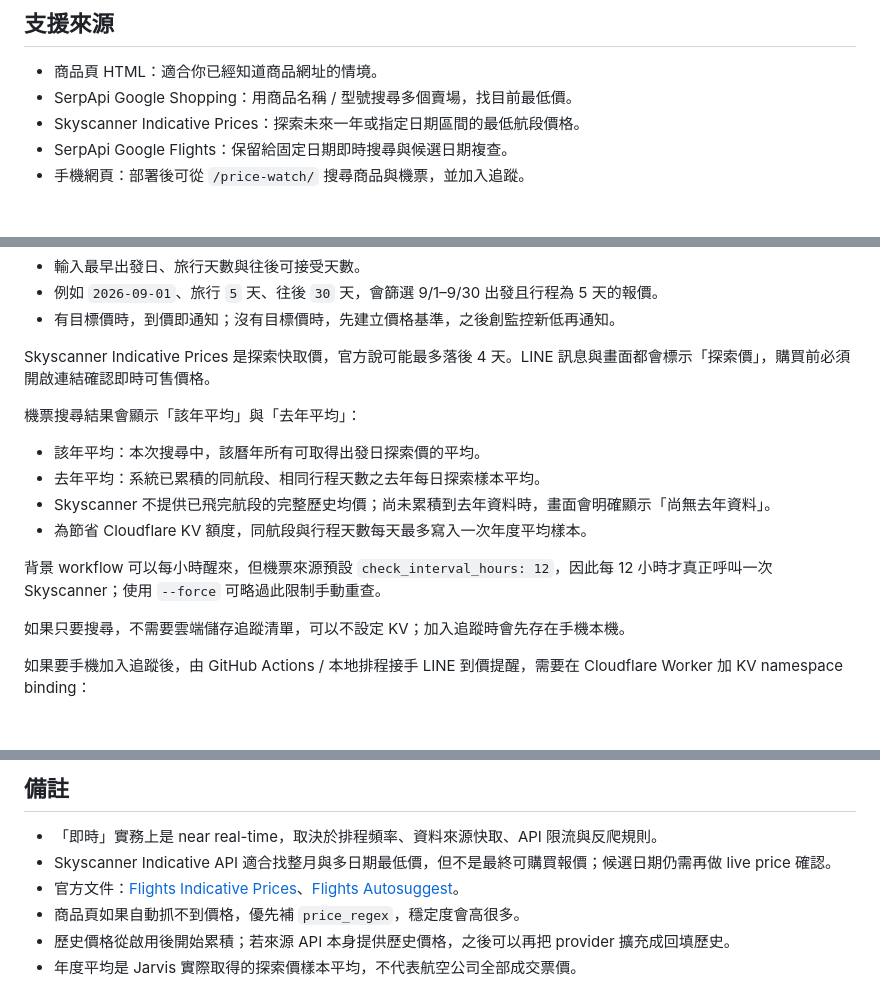
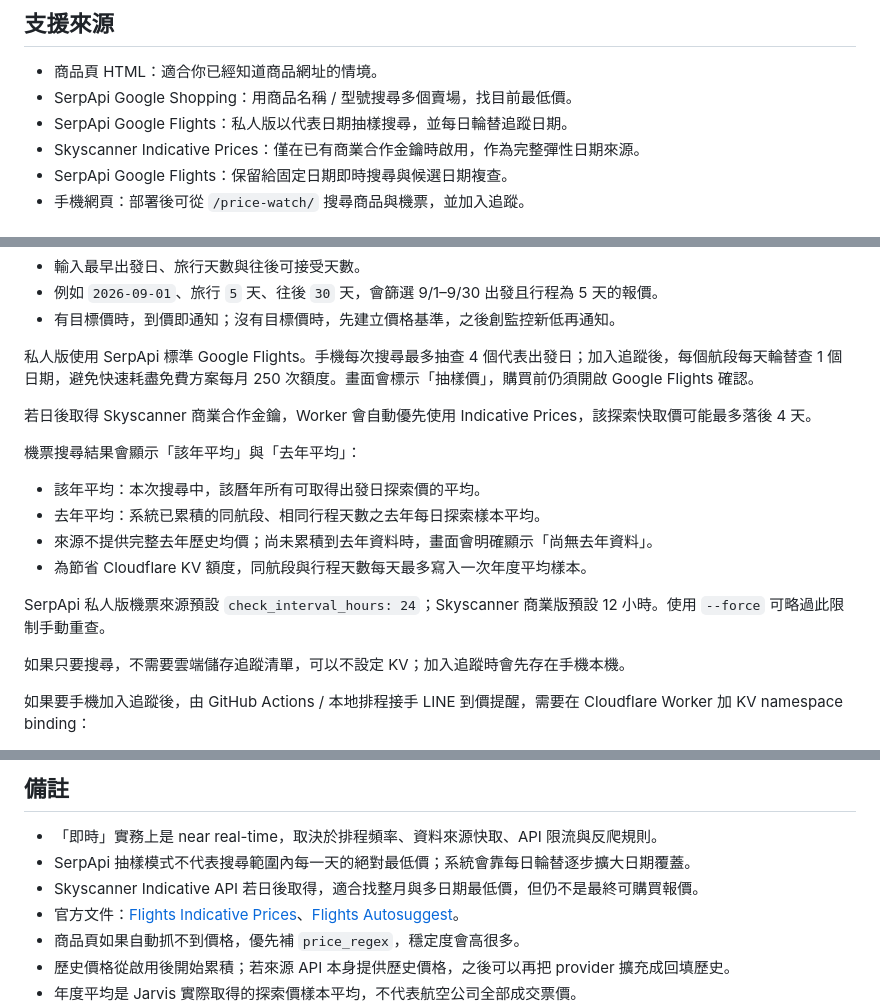
Before and after one commit to yusiao/super-assistant, a Markdown page: docs/price-watch.md, 3 parts joined by grey strips. GitHub-like rendering.

```diff
--- a/docs/price-watch.md
+++ b/docs/price-watch.md
@@ -6,7 +6,8 @@ Jarvis Price Watch 是通用的商品 / 機票價格追蹤器。它會定時抓
 
 - 商品頁 HTML：適合你已經知道商品網址的情境。
 - SerpApi Google Shopping：用商品名稱 / 型號搜尋多個賣場，找目前最低價。
-- Skyscanner Indicative Prices：探索未來一年或指定日期區間的最低航段價格。
+- SerpApi Google Flights：私人版以代表日期抽樣搜尋，並每日輪替追蹤日期。
+- Skyscanner Indicative Prices：僅在已有商業合作金鑰時啟用，作為完整彈性日期來源。
 - SerpApi Google Flights：保留給固定日期即時搜尋與候選日期複查。
 - 手機網頁：部署後可從 `/price-watch/` 搜尋商品與機票，並加入追蹤。
 
@@ -193,16 +194,18 @@ https://super-assistant.你的-workers-subdomain.workers.dev
 - 例如 `2026-09-01`、旅行 `5` 天、往後 `30` 天，會篩選 9/1–9/30 出發且行程為 5 天的報價。
 - 有目標價時，到價即通知；沒有目標價時，先建立價格基準，之後創監控新低再通知。
 
-Skyscanner Indicative Prices 是探索快取價，官方說可能最多落後 4 天。LINE 訊息與畫面都會標示「探索價」，購買前必須開啟連結確認即時可售價格。
+私人版使用 SerpApi 標準 Google Flights。手機每次搜尋最多抽查 4 個代表出發日；加入追蹤後，每個航段每天輪替查 1 個日期，避免快速耗盡免費方案每月 250 次額度。畫面會標示「抽樣價」，購買前仍須開啟 Google Flights 確認。
+
+若日後取得 Skyscanner 商業合作金鑰，Worker 會自動優先使用 Indicative Prices，該探索快取價可能最多落後 4 天。
 
 機票搜尋結果會顯示「該年平均」與「去年平均」：
 
 - 該年平均：本次搜尋中，該曆年所有可取得出發日探索價的平均。
 - 去年平均：系統已累積的同航段、相同行程天數之去年每日探索樣本平均。
-- Skyscanner 不提供已飛完航段的完整歷史均價；尚未累積到去年資料時，畫面會明確顯示「尚無去年資料」。
+- 來源不提供完整去年歷史均價；尚未累積到去年資料時，畫面會明確顯示「尚無去年資料」。
 - 為節省 Cloudflare KV 額度，同航段與行程天數每天最多寫入一次年度平均樣本。
 
-背景 workflow 可以每小時醒來，但機票來源預設 `check_interval_hours: 12`，因此每 12 小時才真正呼叫一次 Skyscanner；使用 `--force` 可略過此限制手動重查。
+SerpApi 私人版機票來源預設 `check_interval_hours: 24`；Skyscanner 商業版預設 12 小時。使用 `--force` 可略過此限制手動重查。
 
 如果只要搜尋，不需要雲端儲存追蹤清單，可以不設定 KV；加入追蹤時會先存在手機本機。
 
@@ -332,7 +335,8 @@ https://你的網域/api/price-watch/watches
 ## 備註
 
 - 「即時」實務上是 near real-time，取決於排程頻率、資料來源快取、API 限流與反爬規則。
-- Skyscanner Indicative API 適合找整月與多日期最低價，但不是最終可購買報價；候選日期仍需再做 live price 確認。
+- SerpApi 抽樣模式不代表搜尋範圍內每一天的絕對最低價；系統會靠每日輪替逐步擴大日期覆蓋。
+- Skyscanner Indicative API 若日後取得，適合找整月與多日期最低價，但仍不是最終可購買報價。
 - 官方文件：[Flights Indicative Prices](https://developers.skyscanner.net/docs/flights-indicative-prices/overview)、[Flights Autosuggest](https://developers.skyscanner.net/docs/autosuggest/flights)。
 - 商品頁如果自動抓不到價格，優先補 `price_regex`，穩定度會高很多。
 - 歷史價格從啟用後開始累積；若來源 API 本身提供歷史價格，之後可以再把 provider 擴充成回填歷史。
```
Also changed, not shown: other parts of docs/price-watch.md (+2 -2 lines).
